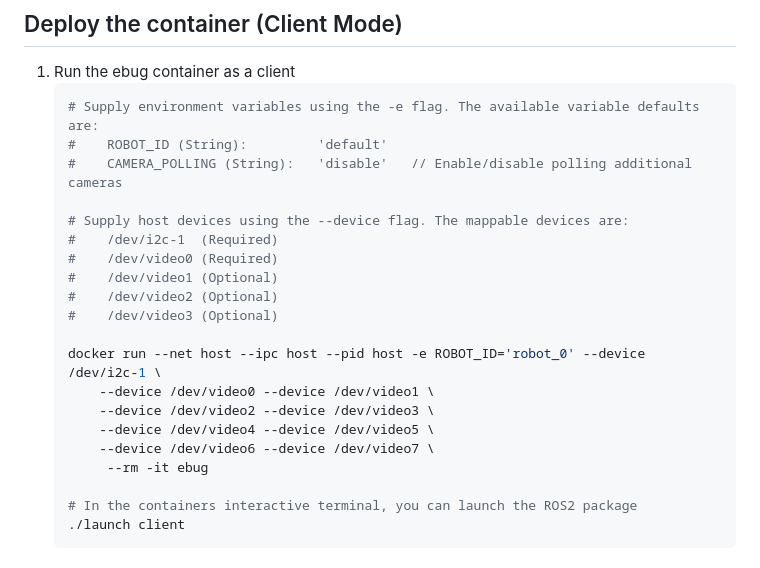
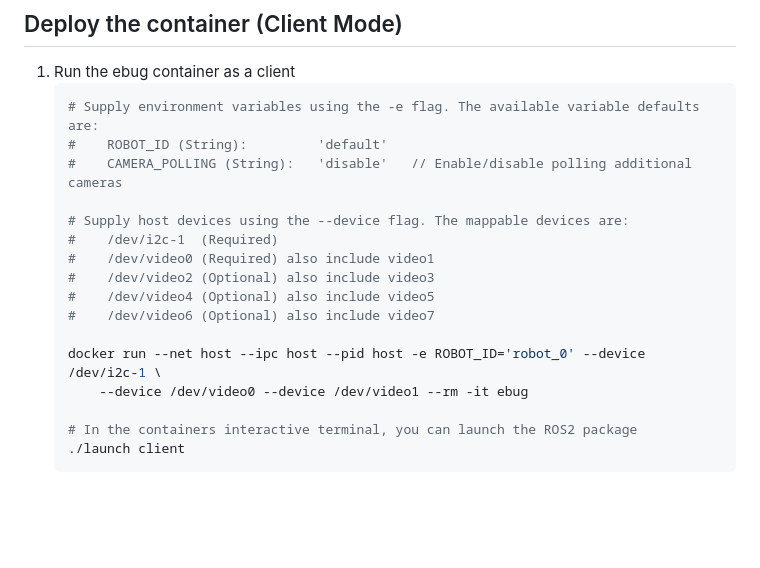
Before and after one commit to monash-wsrn/ebug-network, a Markdown page: docs/Deploy Containers.md, the part around the change. Drawn GitHub-style; blank space fills up the shorter version.

Commit message:
Refine client launch args

```diff
--- a/docs/Deploy Containers.md
+++ b/docs/Deploy Containers.md
@@ -24,17 +24,13 @@
 
     # Supply host devices using the --device flag. The mappable devices are:
     #    /dev/i2c-1  (Required)
-    #    /dev/video0 (Required)
-    #    /dev/video1 (Optional)
-    #    /dev/video2 (Optional)
-    #    /dev/video3 (Optional)
+    #    /dev/video0 (Required) also include video1
+    #    /dev/video2 (Optional) also include video3
+    #    /dev/video4 (Optional) also include video5
+    #    /dev/video6 (Optional) also include video7
 
     docker run --net host --ipc host --pid host -e ROBOT_ID='robot_0' --device /dev/i2c-1 \
-        --device /dev/video0 --device /dev/video1 \
-        --device /dev/video2 --device /dev/video3 \
-        --device /dev/video4 --device /dev/video5 \
-        --device /dev/video6 --device /dev/video7 \
-         --rm -it ebug
+        --device /dev/video0 --device /dev/video1 --rm -it ebug
 
     # In the containers interactive terminal, you can launch the ROS2 package
     ./launch client
```
